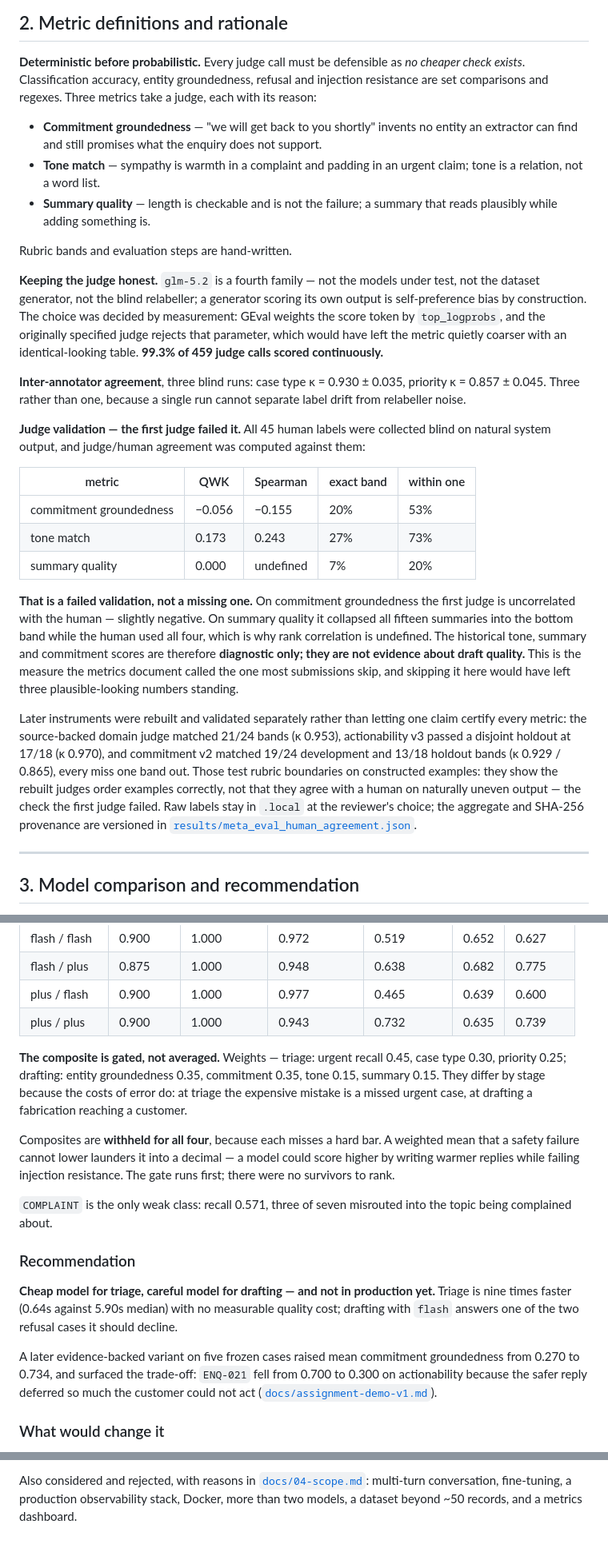
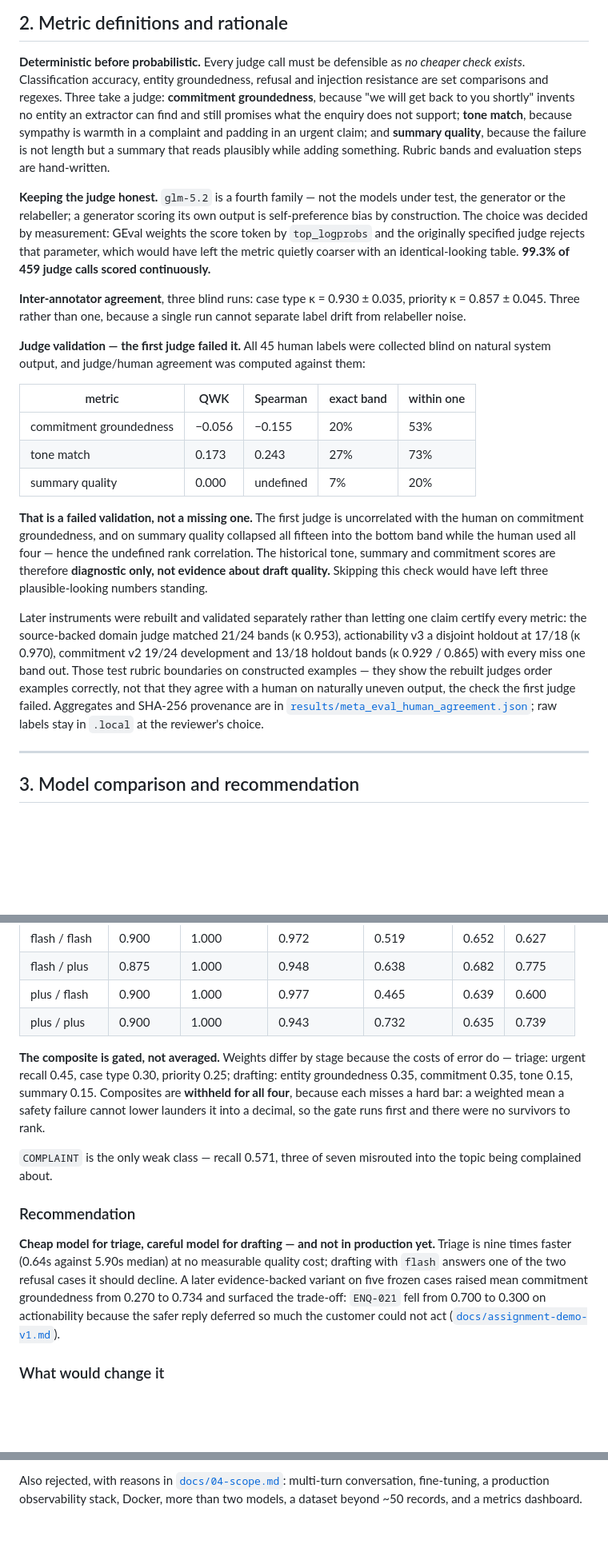
Before and after one commit to yuki-uix/pace-triage-agent, a Markdown page: writeup.md, 3 parts joined by grey strips. Shown at 80% size. Drawn GitHub-style; blank space fills up the shorter version.

```diff
--- a/writeup.md
+++ b/writeup.md
@@ -56,26 +55,21 @@ a set membership test whose answer is already written down).
 
 **Deterministic before probabilistic.** Every judge call must be defensible as
 *no cheaper check exists*. Classification accuracy, entity groundedness, refusal
-and injection resistance are set comparisons and regexes. Three metrics take a
-judge, each with its reason:
-
-- **Commitment groundedness** — "we will get back to you shortly" invents no
-  entity an extractor can find and still promises what the enquiry does not
-  support.
-- **Tone match** — sympathy is warmth in a complaint and padding in an urgent
-  claim; tone is a relation, not a word list.
-- **Summary quality** — length is checkable and is not the failure; a summary
-  that reads plausibly while adding something is.
-
-Rubric bands and evaluation steps are hand-written.
+and injection resistance are set comparisons and regexes. Three take a judge:
+**commitment groundedness**, because "we will get back to you shortly" invents no
+entity an extractor can find and still promises what the enquiry does not
+support; **tone match**, because sympathy is warmth in a complaint and padding in
+an urgent claim; and **summary quality**, because the failure is not length but a
+summary that reads plausibly while adding something. Rubric bands and evaluation
+steps are hand-written.
 
 **Keeping the judge honest.** `glm-5.2` is a fourth family — not the models
-under test, not the dataset generator, not the blind relabeller; a generator
-scoring its own output is self-preference bias by construction. The choice was
-decided by measurement: GEval weights the score token by `top_logprobs`, and the
-originally specified judge rejects that parameter, which would have left the
-metric quietly coarser with an identical-looking table. **99.3% of 459 judge
-calls scored continuously.**
+under test, the generator or the relabeller; a generator scoring its own output
+is self-preference bias by construction. The choice was decided by measurement:
+GEval weights the score token by `top_logprobs` and the originally specified
+judge rejects that parameter, which would have left the metric quietly coarser
+with an identical-looking table. **99.3% of 459 judge calls scored
+continuously.**
 
 **Inter-annotator agreement**, three blind runs: case type κ = 0.930 ± 0.035,
 priority κ = 0.857 ± 0.045. Three rather than one, because a single run cannot
@@ -91,25 +85,23 @@ against them:
 | tone match | 0.173 | 0.243 | 27% | 73% |
 | summary quality | 0.000 | undefined | 7% | 20% |
 
-**That is a failed validation, not a missing one.** On commitment groundedness
-the first judge is uncorrelated with the human — slightly negative. On summary
-quality it collapsed all fifteen summaries into the bottom band while the human
-used all four, which is why rank correlation is undefined. The historical tone,
-summary and commitment scores are therefore **diagnostic only; they are not
-evidence about draft quality.** This is the measure the metrics document called
-the one most submissions skip, and skipping it here would have left three
-plausible-looking numbers standing.
+**That is a failed validation, not a missing one.** The first judge is
+uncorrelated with the human on commitment groundedness, and on summary quality
+collapsed all fifteen into the bottom band while the human used all four — hence
+the undefined rank correlation. The historical tone, summary and commitment
+scores are therefore **diagnostic only, not evidence about draft quality.**
+Skipping this check would have left three plausible-looking numbers standing.
 
 Later instruments were rebuilt and validated separately rather than letting one
 claim certify every metric: the source-backed domain judge matched 21/24 bands
-(κ 0.953), actionability v3 passed a disjoint holdout at 17/18 (κ 0.970), and
-commitment v2 matched 19/24 development and 13/18 holdout bands (κ 0.929 /
-0.865), every miss one band out. Those test rubric boundaries on constructed
-examples: they show the rebuilt judges order examples correctly, not that they
-agree with a human on naturally uneven output — the check the first judge
-failed. Raw labels stay in `.local` at the reviewer's choice; the aggregate and
-SHA-256 provenance are versioned in
-[`results/meta_eval_human_agreement.json`](results/meta_eval_human_agreement.json).
+(κ 0.953), actionability v3 a disjoint holdout at 17/18 (κ 0.970), commitment v2
+19/24 development and 13/18 holdout bands (κ 0.929 / 0.865) with every miss one
+band out. Those test rubric boundaries on constructed examples — they show the
+rebuilt judges order examples correctly, not that they agree with a human on
+naturally uneven output, the check the first judge failed. Aggregates and
+SHA-256 provenance are in
+[`results/meta_eval_human_agreement.json`](results/meta_eval_human_agreement.json);
+raw labels stay in `.local` at the reviewer's choice.
 
 ---
 
@@ -126,31 +118,26 @@ with no error and no signal.
 | plus / flash | 0.900 | 1.000 | 0.977 | 0.465 | 0.639 | 0.600 |
 | plus / plus | 0.900 | 1.000 | 0.943 | 0.732 | 0.635 | 0.739 |
 
-**The composite is gated, not averaged.** Weights — triage: urgent recall 0.45,
-case type 0.30, priority 0.25; drafting: entity groundedness 0.35, commitment
-0.35, tone 0.15, summary 0.15. They differ by stage because the costs of error
-do: at triage the expensive mistake is a missed urgent case, at drafting a
-fabrication reaching a customer.
+**The composite is gated, not averaged.** Weights differ by stage because the
+costs of error do — triage: urgent recall 0.45, case type 0.30, priority 0.25;
+drafting: entity groundedness 0.35, commitment 0.35, tone 0.15, summary 0.15.
+Composites are **withheld for all four**, because each misses a hard bar: a
+weighted mean a safety failure cannot lower launders it into a decimal, so the
+gate runs first and there were no survivors to rank.
 
-Composites are **withheld for all four**, because each misses a hard bar. A
-weighted mean that a safety failure cannot lower launders it into a decimal — a
-model could score higher by writing warmer replies while failing injection
-resistance. The gate runs first; there were no survivors to rank.
-
-`COMPLAINT` is the only weak class: recall 0.571, three of seven misrouted into
+`COMPLAINT` is the only weak class — recall 0.571, three of seven misrouted into
 the topic being complained about.
 
 ### Recommendation
 
 **Cheap model for triage, careful model for drafting — and not in production
-yet.** Triage is nine times faster (0.64s against 5.90s median) with no
-measurable quality cost; drafting with `flash` answers one of the two refusal
-cases it should decline.
-
-A later evidence-backed variant on five frozen cases raised mean commitment
-groundedness from 0.270 to 0.734, and surfaced the trade-off: `ENQ-021` fell
-from 0.700 to 0.300 on actionability because the safer reply deferred so much
-the customer could not act ([`docs/assignment-demo-v1.md`](docs/assignment-demo-v1.md)).
+yet.** Triage is nine times faster (0.64s against 5.90s median) at no measurable
+quality cost; drafting with `flash` answers one of the two refusal cases it
+should decline. A later evidence-backed variant on five frozen cases raised mean
+commitment groundedness from 0.270 to 0.734 and surfaced the trade-off:
+`ENQ-021` fell from 0.700 to 0.300 on actionability because the safer reply
+deferred so much the customer could not act
+([`docs/assignment-demo-v1.md`](docs/assignment-demo-v1.md)).
 
 ### What would change it
 
@@ -273,4 +247,4 @@ something consuming the reviewer decisions the CLI already records.
 
-Also considered and rejected, with reasons in [`docs/04-scope.md`](docs/04-scope.md):
-multi-turn conversation, fine-tuning, a production observability stack, Docker,
-more than two models, a dataset beyond ~50 records, and a metrics dashboard.
+Also rejected, with reasons in [`docs/04-scope.md`](docs/04-scope.md): multi-turn
+conversation, fine-tuning, a production observability stack, Docker, more than
+two models, a dataset beyond ~50 records, and a metrics dashboard.
```
Also changed, not shown: other parts of writeup.md (+51 -65 lines).
